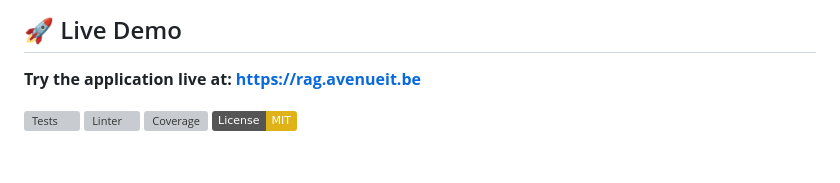
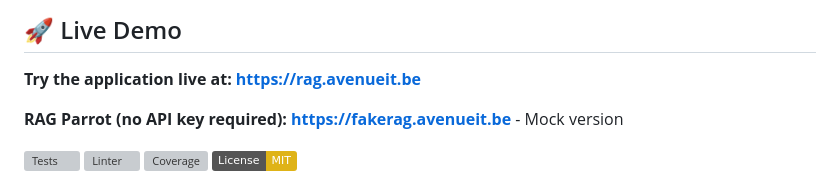
Before and after one commit to giunio-prc/RAG-Powered-Chatbot, a Markdown page: README.md, the part around the change. Rendered like a GitHub page; badges without logos; blank space fills up the shorter version; grey boxes are pictures that could not be loaded.

Commit message:
update mock version

```diff
--- a/README.md
+++ b/README.md
@@ -1,6 +1,8 @@
 # RAG Powered Chatbot
 ## 🚀 Live Demo
 **Try the application live at: [https://rag.avenueit.be](https://rag.avenueit.be)**
+
+**RAG Parrot (no API key required): [https://fakerag.avenueit.be](https://fakerag.avenueit.be)** - Mock version
 
 ![Tests](https://github.com/giunio-prc/rag-powered-chatbot/actions/workflows/python-tests.yml/badge.svg)
 ![Linter](https://github.com/giunio-prc/rag-powered-chatbot/actions/workflows/linter-check.yml/badge.svg)
```
